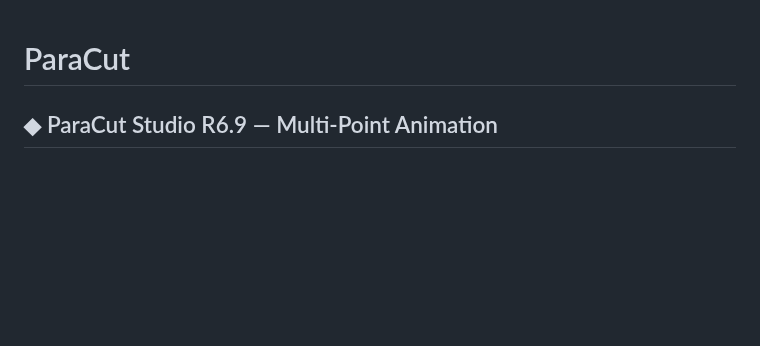
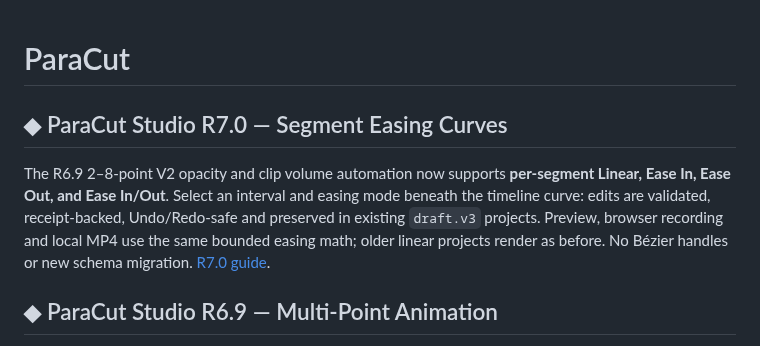
Before and after one commit to MichaelWave369/paracut, a Markdown page: README.md, the part around the change. Rendered like a GitHub page; blank space fills up the shorter version.

Commit message:
docs(studio): highlight ParaCut R7.0 easing milestone

```diff
--- a/README.md
+++ b/README.md
@@ -1,4 +1,9 @@
 # ParaCut
+
+## ◆ ParaCut Studio R7.0 — Segment Easing Curves
+
+The R6.9 2–8-point V2 opacity and clip volume automation now supports **per-segment Linear, Ease In, Ease Out, and Ease In/Out**. Select an interval and easing mode beneath the timeline curve: edits are validated, receipt-backed, Undo/Redo-safe and preserved in existing `draft.v3` projects. Preview, browser recording and local MP4 use the same bounded easing math; older linear projects render as before. No Bézier handles or new schema migration. [R7.0 guide](docs/STUDIO_R70.md).
+
 
 ## ◆ ParaCut Studio R6.9 — Multi-Point Animation
 
```
